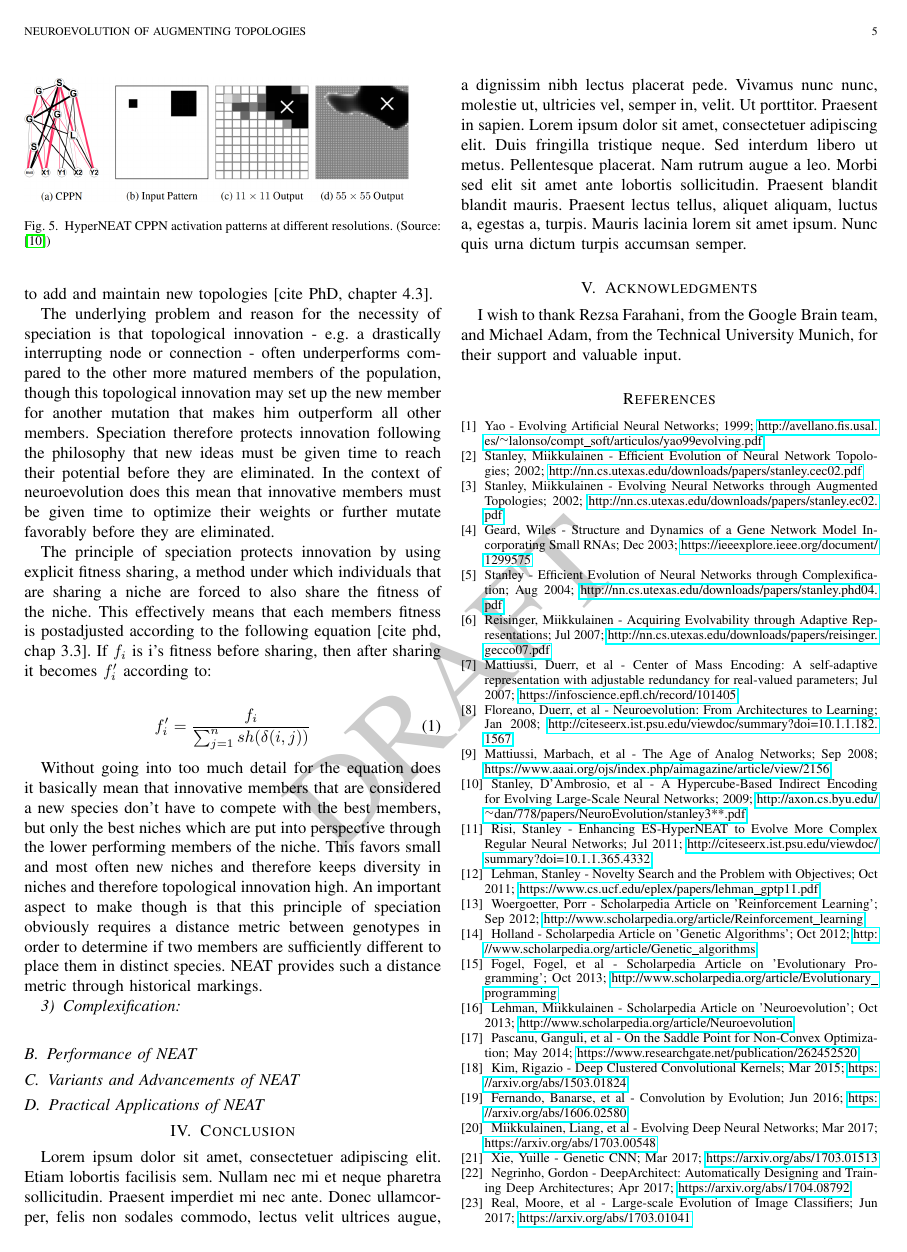
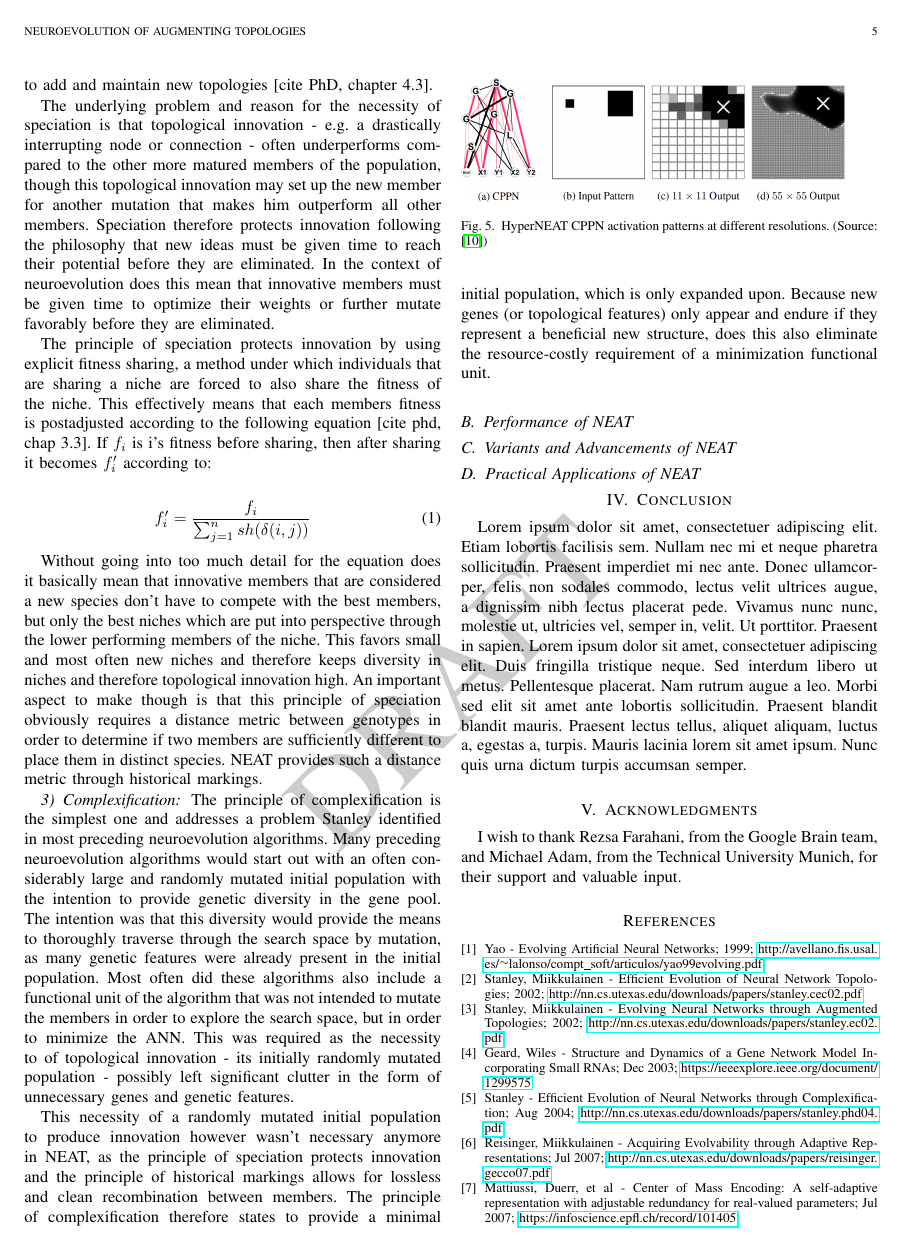
Before and after one commit to PaulPauls/Neuroevolution_of_Augmenting_Topologies_Paper, a LaTeX paper (neuroevolution_of_augmenting_topologies_paper_3.tex): page 5 of 6. Compiled offline with pdfLaTeX.

Commit message:
Add chapter about complexification

```diff
--- a/neuroevolution_of_augmenting_topologies_paper_3.tex
+++ b/neuroevolution_of_augmenting_topologies_paper_3.tex
@@ -238,8 +238,11 @@ The principle of speciation protects innovation by using explicit fitness sharin
 Without going into too much detail for the equation does it basically mean that innovative members that are considered a new species don't have to compete with the best members, but only the best niches which are put into perspective through the lower performing members of the niche. This favors small and most often new niches and therefore keeps diversity in niches and therefore topological innovation high. An important aspect to make though is that this principle of speciation obviously requires a distance metric between genotypes in order to determine if two members are sufficiently different to place them in distinct species. NEAT provides such a distance metric through historical markings.
 
 
+
 \subsubsection{Complexification}
-% Notes
+The principle of complexification is the simplest one and addresses a problem Stanley identified in most preceding neuroevolution algorithms. Many preceding neuroevolution algorithms would start out with an often considerably large and randomly mutated initial population with the intention to provide genetic diversity in the gene pool. The intention was that this diversity would provide the means to thoroughly traverse through the search space by mutation, as many genetic features were already present in the initial population. Most often did these algorithms also include a functional unit of the algorithm that was not intended to mutate the members in order to explore the search space, but in order to minimize the ANN. This was required as the necessity to of topological innovation - its initially randomly mutated population - possibly left significant clutter in the form of unnecessary genes and genetic features.
+
+This necessity of a randomly mutated initial population to produce innovation however wasn't necessary anymore in NEAT, as the principle of speciation protects innovation and the principle of historical markings allows for lossless and clean recombination between members. The principle of complexification therefore states to provide a minimal initial population, which is only expanded upon. Because new genes (or topological features) only appear and endure if they represent a beneficial new structure, does this also eliminate the resource-costly requirement of a minimization functional unit.
 
 
 
```
Also changed, not shown: neuroevolution_of_augmenting_topologies_paper_3.pdf.
